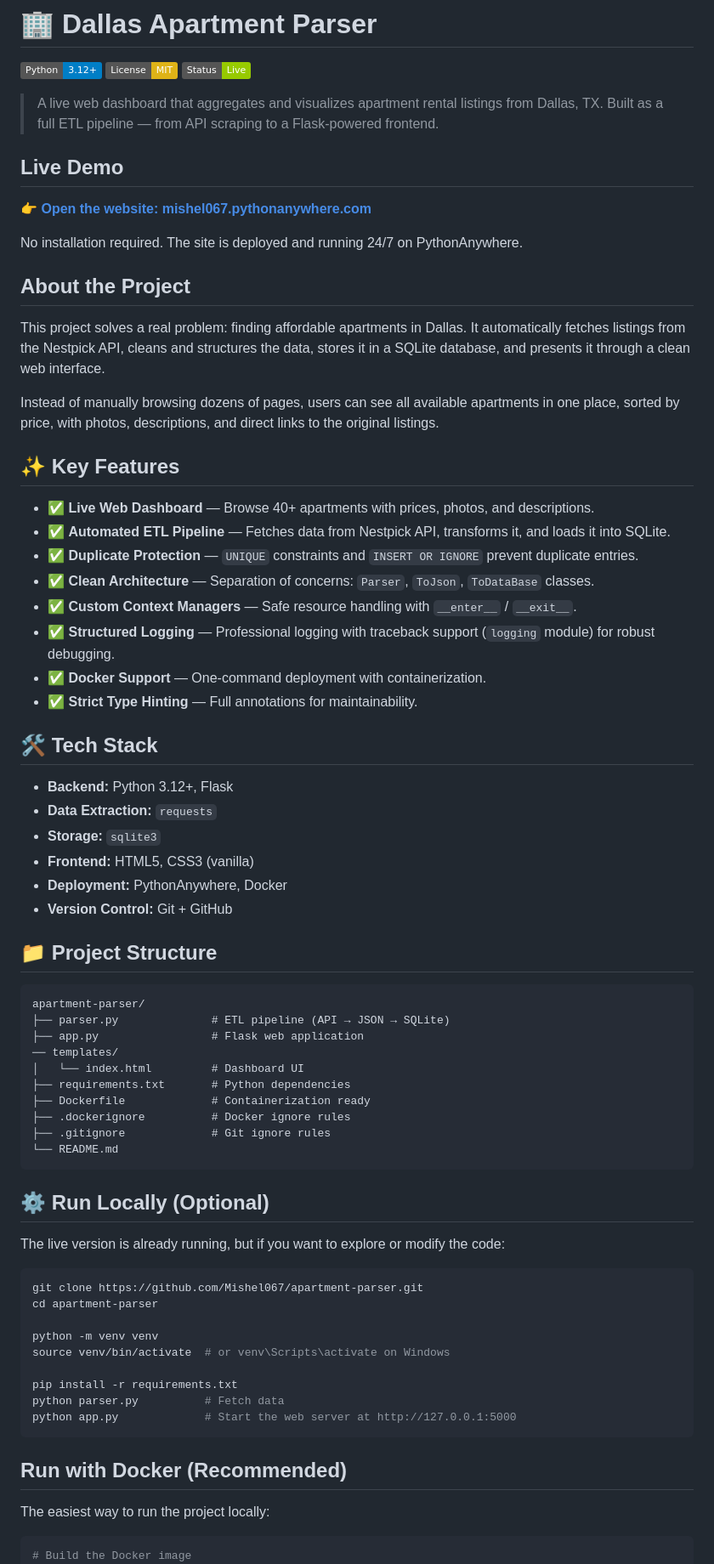
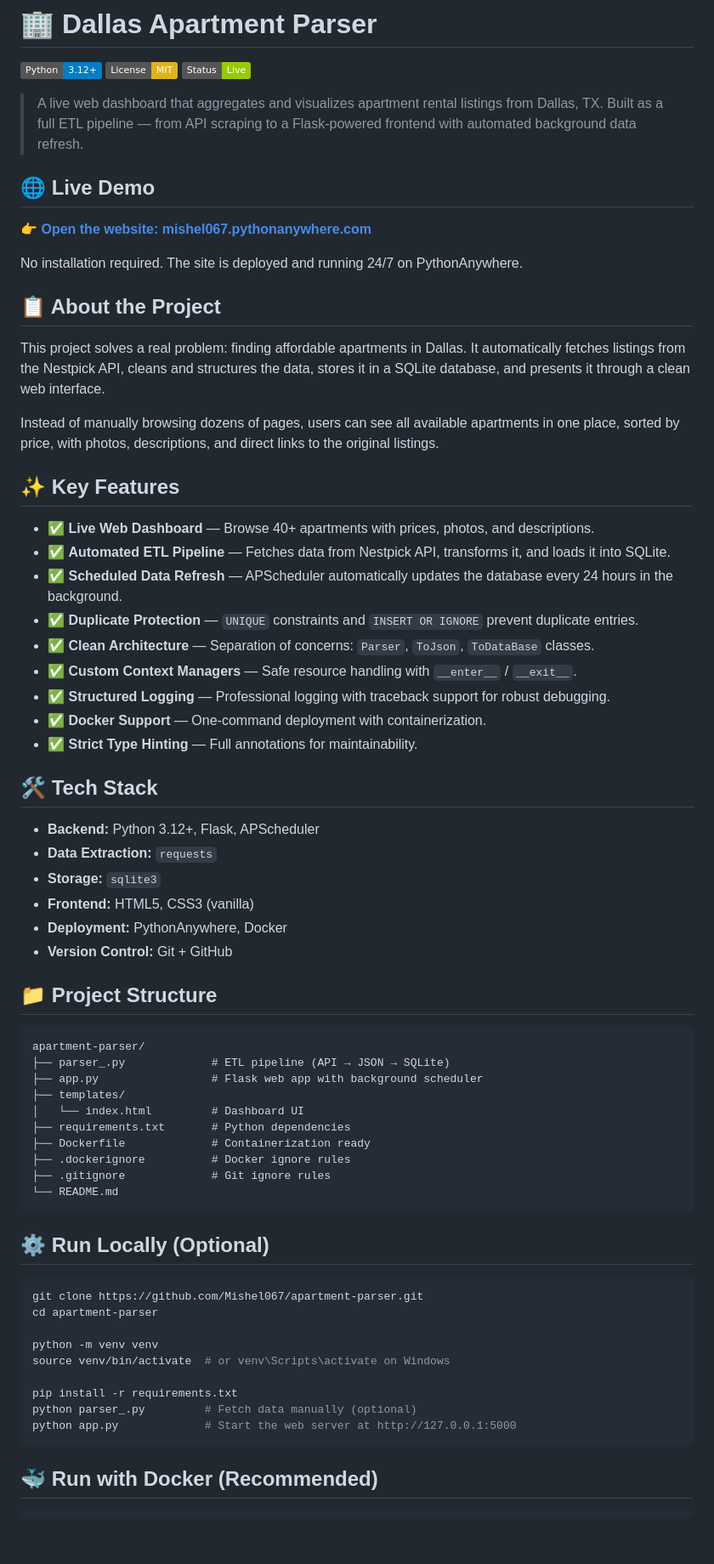
Before and after one commit to Mishel067/apartment-parser, a Markdown page: README.md, the part around one of its changes. Shown at 85% size. GitHub-like rendering; badges without logos; blank space fills up the shorter version.

````diff
--- a/README.md
+++ b/README.md
@@ -4,15 +4,15 @@
 [![License: MIT](https://img.shields.io/badge/License-MIT-yellow.svg)](https://opensource.org/licenses/MIT)
 [![Status](https://img.shields.io/badge/Status-Live-green.svg)](https://mishel067.pythonanywhere.com/)
 
-> A live web dashboard that aggregates and visualizes apartment rental listings from Dallas, TX. Built as a full ETL pipeline — from API scraping to a Flask-powered frontend.
+> A live web dashboard that aggregates and visualizes apartment rental listings from Dallas, TX. Built as a full ETL pipeline — from API scraping to a Flask-powered frontend with automated background data refresh.
 
-##  Live Demo
+## 🌐 Live Demo
 
 👉 **[Open the website: mishel067.pythonanywhere.com](https://mishel067.pythonanywhere.com/)**
 
 No installation required. The site is deployed and running 24/7 on PythonAnywhere.
 
-##  About the Project
+## 📋 About the Project
 
 This project solves a real problem: finding affordable apartments in Dallas. It automatically fetches listings from the Nestpick API, cleans and structures the data, stores it in a SQLite database, and presents it through a clean web interface.
 
@@ -22,16 +22,17 @@ Instead of manually browsing dozens of pages, users can see all available apartm
 
 - ✅ **Live Web Dashboard** — Browse 40+ apartments with prices, photos, and descriptions.
 - ✅ **Automated ETL Pipeline** — Fetches data from Nestpick API, transforms it, and loads it into SQLite.
+- ✅ **Scheduled Data Refresh** — APScheduler automatically updates the database every 24 hours in the background.
 - ✅ **Duplicate Protection** — `UNIQUE` constraints and `INSERT OR IGNORE` prevent duplicate entries.
 - ✅ **Clean Architecture** — Separation of concerns: `Parser`, `ToJson`, `ToDataBase` classes.
 - ✅ **Custom Context Managers** — Safe resource handling with `__enter__` / `__exit__`.
-- ✅ **Structured Logging** — Professional logging with traceback support (`logging` module) for robust debugging.
+- ✅ **Structured Logging** — Professional logging with traceback support for robust debugging.
 - ✅ **Docker Support** — One-command deployment with containerization.
 - ✅ **Strict Type Hinting** — Full annotations for maintainability.
 
 ## 🛠 Tech Stack
 
-- **Backend:** Python 3.12+, Flask
+- **Backend:** Python 3.12+, Flask, APScheduler
 - **Data Extraction:** `requests`
 - **Storage:** `sqlite3`
 - **Frontend:** HTML5, CSS3 (vanilla)
@@ -42,9 +43,9 @@ Instead of manually browsing dozens of pages, users can see all available apartm
 
 ```text
 apartment-parser/
-├── parser.py              # ETL pipeline (API → JSON → SQLite)
-├── app.py                 # Flask web application
-── templates/
+├── parser_.py             # ETL pipeline (API → JSON → SQLite)
+├── app.py                 # Flask web app with background scheduler
+├── templates/
 │   └── index.html         # Dashboard UI
 ├── requirements.txt       # Python dependencies
 ├── Dockerfile             # Containerization ready
@@ -55,8 +56,6 @@ apartment-parser/
 
 ## ⚙️ Run Locally (Optional)
 
-The live version is already running, but if you want to explore or modify the code:
-
 ```bash
 git clone https://github.com/Mishel067/apartment-parser.git
 cd apartment-parser
@@ -65,14 +64,11 @@ python -m venv venv
 source venv/bin/activate  # or venv\Scripts\activate on Windows
 
 pip install -r requirements.txt
-python parser.py          # Fetch data
+python parser_.py         # Fetch data manually (optional)
 python app.py             # Start the web server at http://127.0.0.1:5000
 ```
 
-##  Run with Docker (Recommended)
-
-The easiest way to run the project locally:
+## 🐳 Run with Docker (Recommended)
 
 ```bash
-# Build the Docker image
 docker build -t apartment-parser .
````
Also changed, not shown: other parts of README.md (+1 -13 lines).
